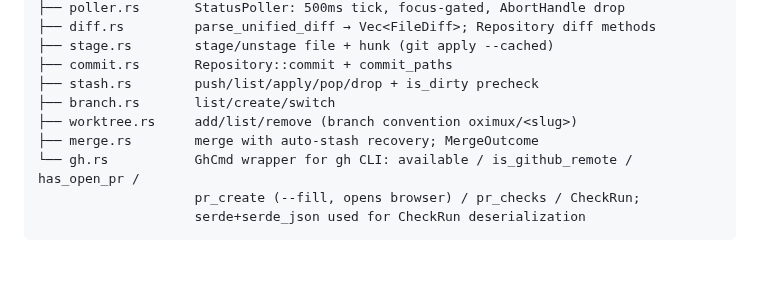
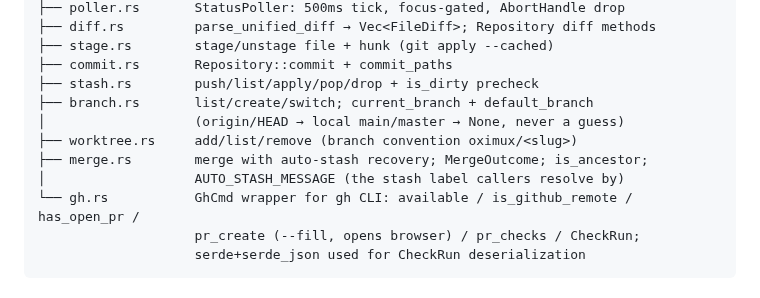
Before and after one commit to nhtera/OxiMux, a Markdown page: docs/codebase-summary.md, the part around the change. GitHub-like rendering; blank space fills up the shorter version.

Commit message:
docs: record the git-crate helpers phases 3 and 4 added
The crates/git module map still described branch.rs as "list/create/switch"
and merge.rs as auto-stash recovery alone. Both grew public surface this
week that callers outside the crate now depend on.

Claude-Session: https://claude.ai/code/session_01PQNc3BwQ9tEbp7jhcyKsuU

```diff
--- a/docs/codebase-summary.md
+++ b/docs/codebase-summary.md
@@ -347,9 +347,11 @@ src/
 ├── stage.rs        stage/unstage file + hunk (git apply --cached)
 ├── commit.rs       Repository::commit + commit_paths
 ├── stash.rs        push/list/apply/pop/drop + is_dirty precheck
-├── branch.rs       list/create/switch
+├── branch.rs       list/create/switch; current_branch + default_branch
+│                   (origin/HEAD → local main/master → None, never a guess)
 ├── worktree.rs     add/list/remove (branch convention oximux/<slug>)
-├── merge.rs        merge with auto-stash recovery; MergeOutcome
+├── merge.rs        merge with auto-stash recovery; MergeOutcome; is_ancestor;
+│                   AUTO_STASH_MESSAGE (the stash label callers resolve by)
 └── gh.rs           GhCmd wrapper for gh CLI: available / is_github_remote / has_open_pr /
                     pr_create (--fill, opens browser) / pr_checks / CheckRun;
                     serde+serde_json used for CheckRun deserialization
```
